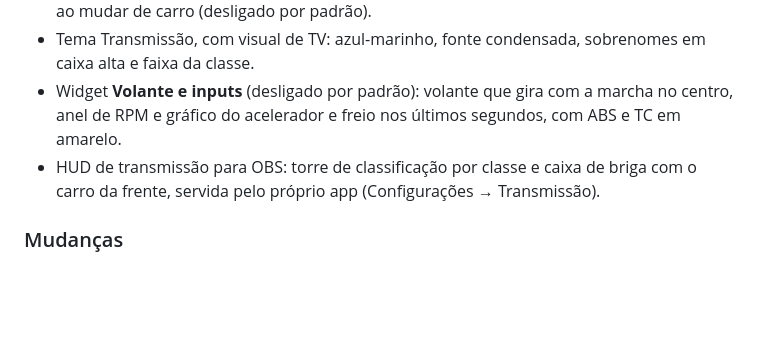
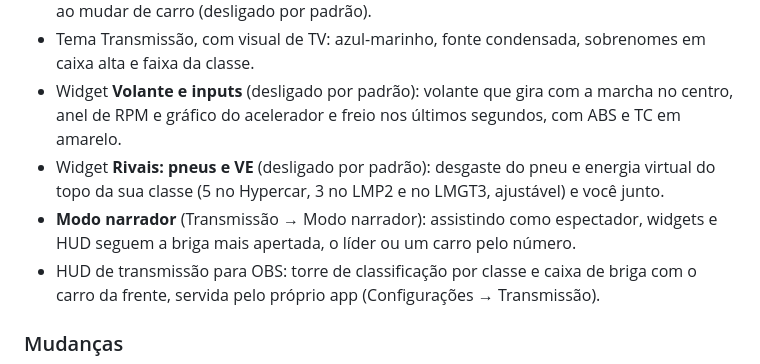
Before and after one commit to Vinii225/dmt-overlay, a Markdown page: CHANGELOG.md, the part around the change. Rendered like a GitHub page; blank space fills up the shorter version.

```diff
--- a/CHANGELOG.md
+++ b/CHANGELOG.md
@@ -32,6 +32,8 @@ Deu problema? Abra uma issue com o `dmt-overlay.log` (Geral → Abrir pasta de c
 - Layout separado por classe: posições e widgets ligados de cada classe, trocando sozinho ao mudar de carro (desligado por padrão).
 - Tema Transmissão, com visual de TV: azul-marinho, fonte condensada, sobrenomes em caixa alta e faixa da classe.
 - Widget **Volante e inputs** (desligado por padrão): volante que gira com a marcha no centro, anel de RPM e gráfico do acelerador e freio nos últimos segundos, com ABS e TC em amarelo.
+- Widget **Rivais: pneus e VE** (desligado por padrão): desgaste do pneu e energia virtual do topo da sua classe (5 no Hypercar, 3 no LMP2 e no LMGT3, ajustável) e você junto.
+- **Modo narrador** (Transmissão → Modo narrador): assistindo como espectador, widgets e HUD seguem a briga mais apertada, o líder ou um carro pelo número.
 - HUD de transmissão para OBS: torre de classificação por classe e caixa de briga com o carro da frente, servida pelo próprio app (Configurações → Transmissão).
 
 ### Mudanças
```
Also changed, not shown: README.md (+3 -0 lines), docs/previa.png, 12 other files.
